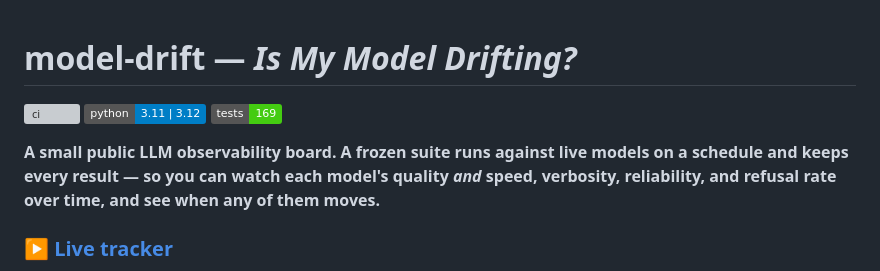
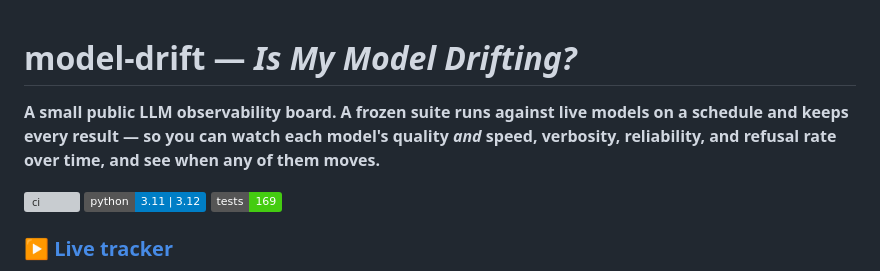
Before and after one commit to egnaro9/model-drift, a Markdown page: README.md, the part around the change. GitHub-like rendering; badges without logos; grey boxes are pictures that could not be loaded.

Commit message:
Put the substance above the badges
Every one of these READMEs opened with the title and then three to six badges, so
the sentence saying what the thing is landed below the fold on a phone. The
badges are evidence and they stay — just under the one line that earns the click
rather than in front of it.

```diff
--- a/README.md
+++ b/README.md
@@ -1,10 +1,10 @@
 # model-drift — *Is My Model Drifting?*
+
+**A small public LLM observability board. A frozen suite runs against live models on a schedule and keeps every result — so you can watch each model's quality *and* speed, verbosity, reliability, and refusal rate over time, and see when any of them moves.**
 
 [![ci](https://github.com/egnaro9/model-drift/actions/workflows/ci.yml/badge.svg)](https://github.com/egnaro9/model-drift/actions/workflows/ci.yml)
 [![python](https://img.shields.io/badge/python-3.11%20%7C%203.12-blue)](https://www.python.org/)
 [![tests](https://img.shields.io/badge/tests-169-brightgreen)](tests)
-
-**A small public LLM observability board. A frozen suite runs against live models on a schedule and keeps every result — so you can watch each model's quality *and* speed, verbosity, reliability, and refusal rate over time, and see when any of them moves.**
 
 ### ▶ [Live tracker](https://egnaro9.github.io/model-drift/)
 
```
